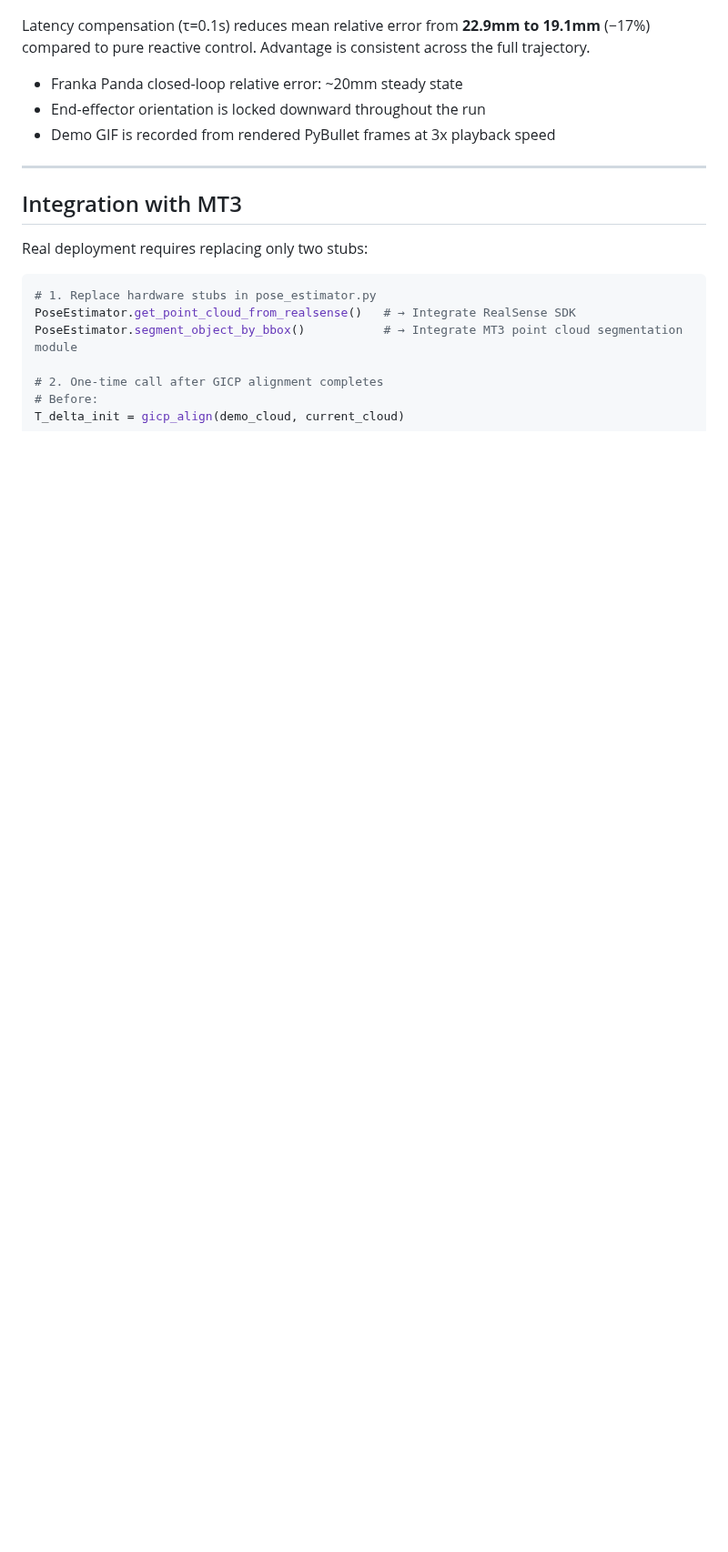
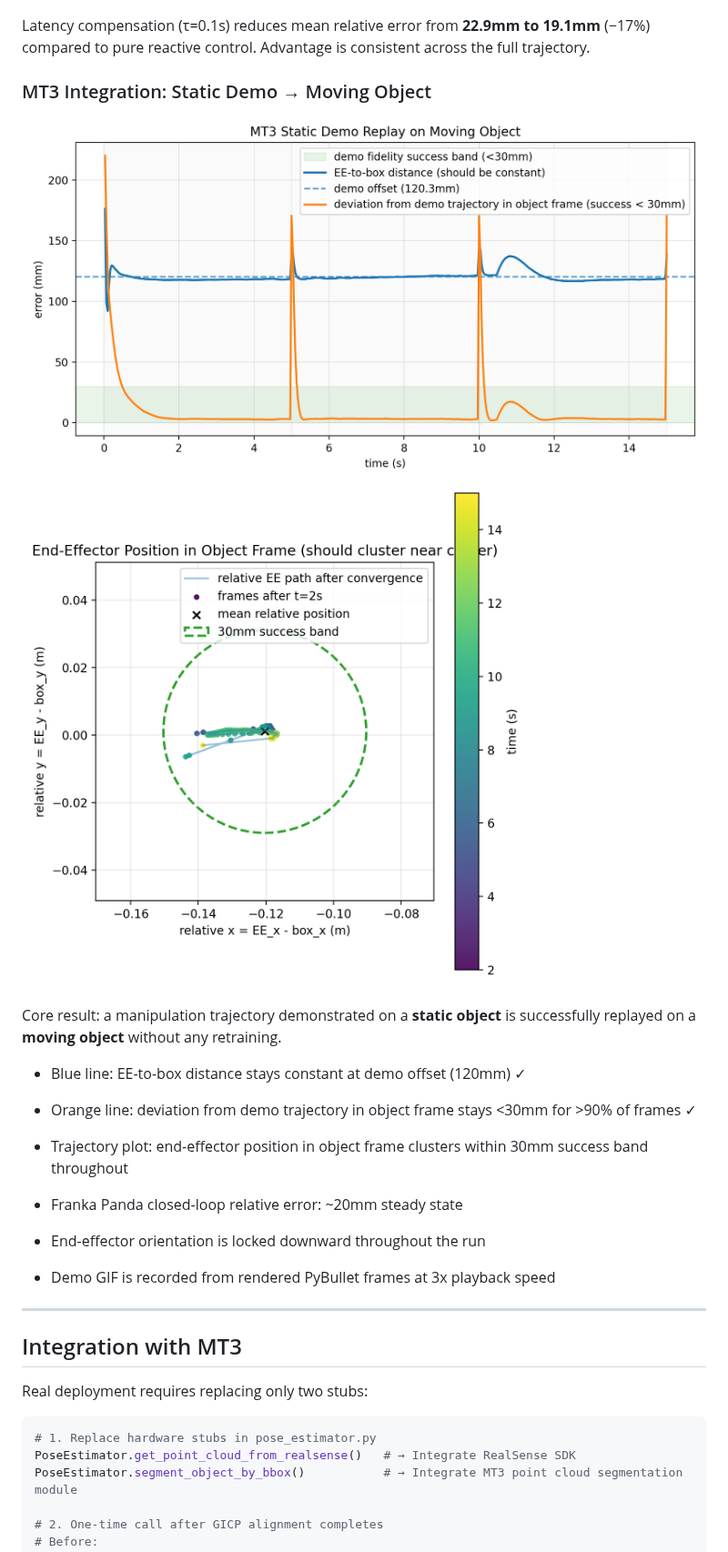
Before and after one commit to Block-O2/MT3-Dynamic-Alignment, a Markdown page: README.md, the part around the change. Shown at 91% size. Rendered like a GitHub page; pictures changed too: simulation/results/mt3_integration_error.png (added), simulation/results/mt3_integration_trajectory.png (added); blank space fills up the shorter version.

Commit message:
Add MT3 static-demo moving-object integration experiment

```diff
--- a/README.md
+++ b/README.md
@@ -319,6 +319,18 @@ Closed-loop Panda tracking demo: the end-effector maintains a constant relative
 Latency compensation (τ=0.1s) reduces mean relative error from **22.9mm to 19.1mm** (−17%)
 compared to pure reactive control. Advantage is consistent across the full trajectory.
 
+### MT3 Integration: Static Demo → Moving Object
+
+![MT3 Integration Error](simulation/results/mt3_integration_error.png)
+![MT3 Integration Trajectory](simulation/results/mt3_integration_trajectory.png)
+
+Core result: a manipulation trajectory demonstrated on a **static object**
+is successfully replayed on a **moving object** without any retraining.
+
+- Blue line: EE-to-box distance stays constant at demo offset (120mm) ✓
+- Orange line: deviation from demo trajectory in object frame stays <30mm for >90% of frames ✓
+- Trajectory plot: end-effector position in object frame clusters within 30mm success band throughout
+
 - Franka Panda closed-loop relative error: ~20mm steady state
 - End-effector orientation is locked downward throughout the run
 - Demo GIF is recorded from rendered PyBullet frames at 3x playback speed
```
Also changed, not shown: README_CN.md (+11 -0 lines), 1 other file.
